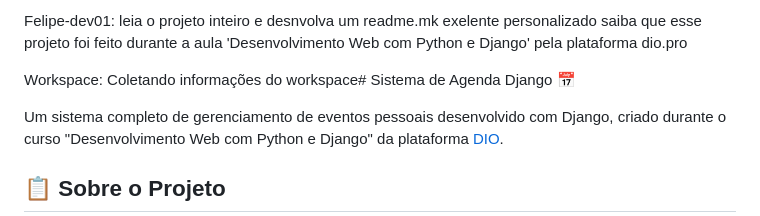
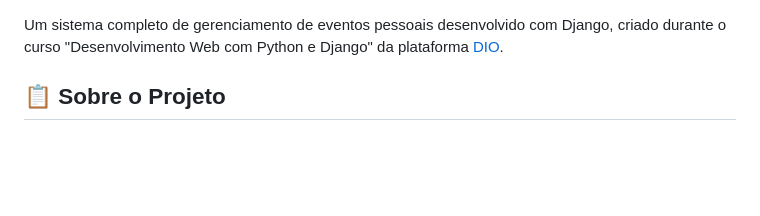
Before and after one commit to Felipe-dev01/Agenda-Django, a Markdown page: readme.md, the part around the change. GitHub-like rendering; blank space fills up the shorter version.

```diff
--- a/readme.md
+++ b/readme.md
@@ -1,7 +1,3 @@
-Felipe-dev01: leia o projeto inteiro e desnvolva um readme.mk exelente personalizado saiba que esse projeto foi feito durante a aula 'Desenvolvimento Web com Python e Django' pela plataforma dio.pro
-
-Workspace: Coletando informações do workspace# Sistema de Agenda Django 📅
-
 Um sistema completo de gerenciamento de eventos pessoais desenvolvido com Django, criado durante o curso "Desenvolvimento Web com Python e Django" da plataforma [DIO](https://dio.me/).
 
 ## 📋 Sobre o Projeto
```
